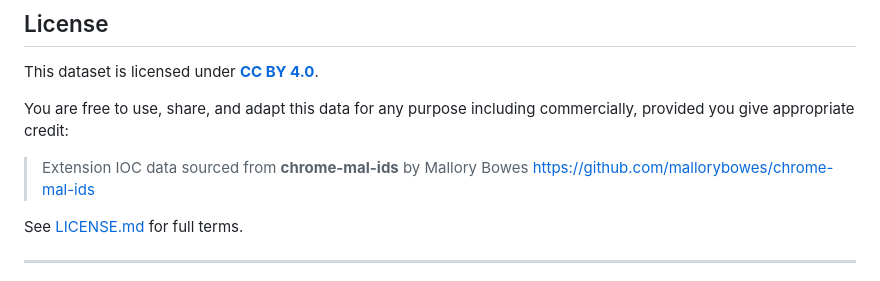
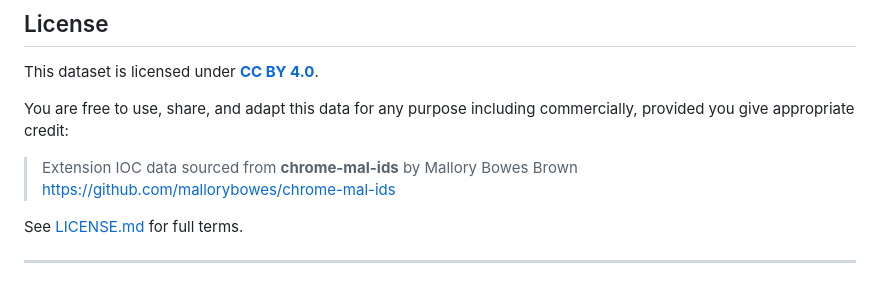
Before and after one commit to mallorybowes/chrome-mal-ids, a Markdown page: README.md, the part around the change. Rendered like a GitHub page.

Commit message:
Misspelled my name on the README

```diff
--- a/README.md
+++ b/README.md
@@ -189,7 +189,7 @@ This dataset is licensed under **[CC BY 4.0](LICENSE.md)**.
 You are free to use, share, and adapt this data for any purpose including commercially,
 provided you give appropriate credit:
 
-> Extension IOC data sourced from **chrome-mal-ids** by Mallory Bowes
+> Extension IOC data sourced from **chrome-mal-ids** by Mallory Bowes Brown
 > https://github.com/mallorybowes/chrome-mal-ids
 
 See [LICENSE.md](LICENSE.md) for full terms.
```
